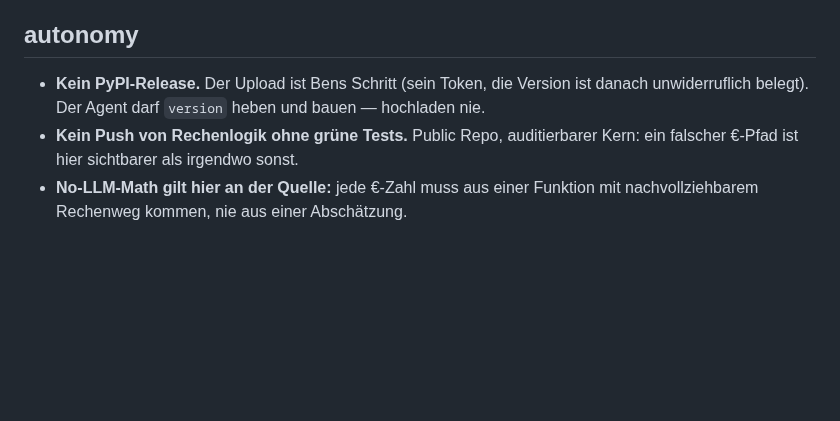
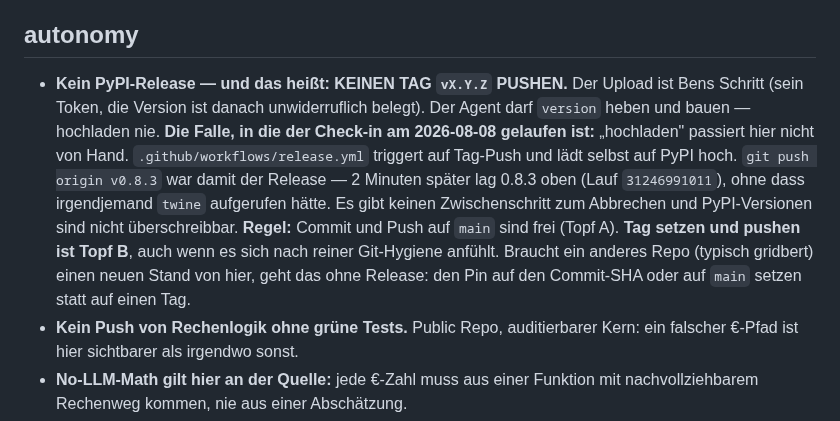
Before and after one commit to BMoer/energietools, a Markdown page: .claude/checkin.md, the part around the change. Drawn GitHub-style; blank space fills up the shorter version.

```diff
--- a/.claude/checkin.md
+++ b/.claude/checkin.md
@@ -42,8 +42,18 @@ checkin_note: docs/HANDOVER.md → Sektion `## Aus dem globalen Check-in (<Datum
   direkt vor `## Offene Punkte (nächste Session)`. Wird bei jedem Lauf ersetzt.
 
 ## autonomy
-  - **Kein PyPI-Release.** Der Upload ist Bens Schritt (sein Token, die Version ist danach
-    unwiderruflich belegt). Der Agent darf `version` heben und bauen — hochladen nie.
+  - **Kein PyPI-Release — und das heißt: KEINEN TAG `vX.Y.Z` PUSHEN.** Der Upload ist Bens
+    Schritt (sein Token, die Version ist danach unwiderruflich belegt). Der Agent darf
+    `version` heben und bauen — hochladen nie.
+    **Die Falle, in die der Check-in am 2026-08-08 gelaufen ist:** „hochladen" passiert hier
+    nicht von Hand. `.github/workflows/release.yml` triggert auf Tag-Push und lädt selbst auf
+    PyPI hoch. `git push origin v0.8.3` war damit der Release — 2 Minuten später lag 0.8.3
+    oben (Lauf `31246991011`), ohne dass irgendjemand `twine` aufgerufen hätte. Es gibt keinen
+    Zwischenschritt zum Abbrechen und PyPI-Versionen sind nicht überschreibbar.
+    **Regel:** Commit und Push auf `main` sind frei (Topf A). **Tag setzen und pushen ist
+    Topf B**, auch wenn es sich nach reiner Git-Hygiene anfühlt. Braucht ein anderes Repo
+    (typisch gridbert) einen neuen Stand von hier, geht das ohne Release: den Pin auf den
+    Commit-SHA oder auf `main` setzen statt auf einen Tag.
   - **Kein Push von Rechenlogik ohne grüne Tests.** Public Repo, auditierbarer Kern:
     ein falscher €-Pfad ist hier sichtbarer als irgendwo sonst.
   - **No-LLM-Math gilt hier an der Quelle:** jede €-Zahl muss aus einer Funktion mit
```
Also changed, not shown: docs/HANDOVER.md (+10 -7 lines).
